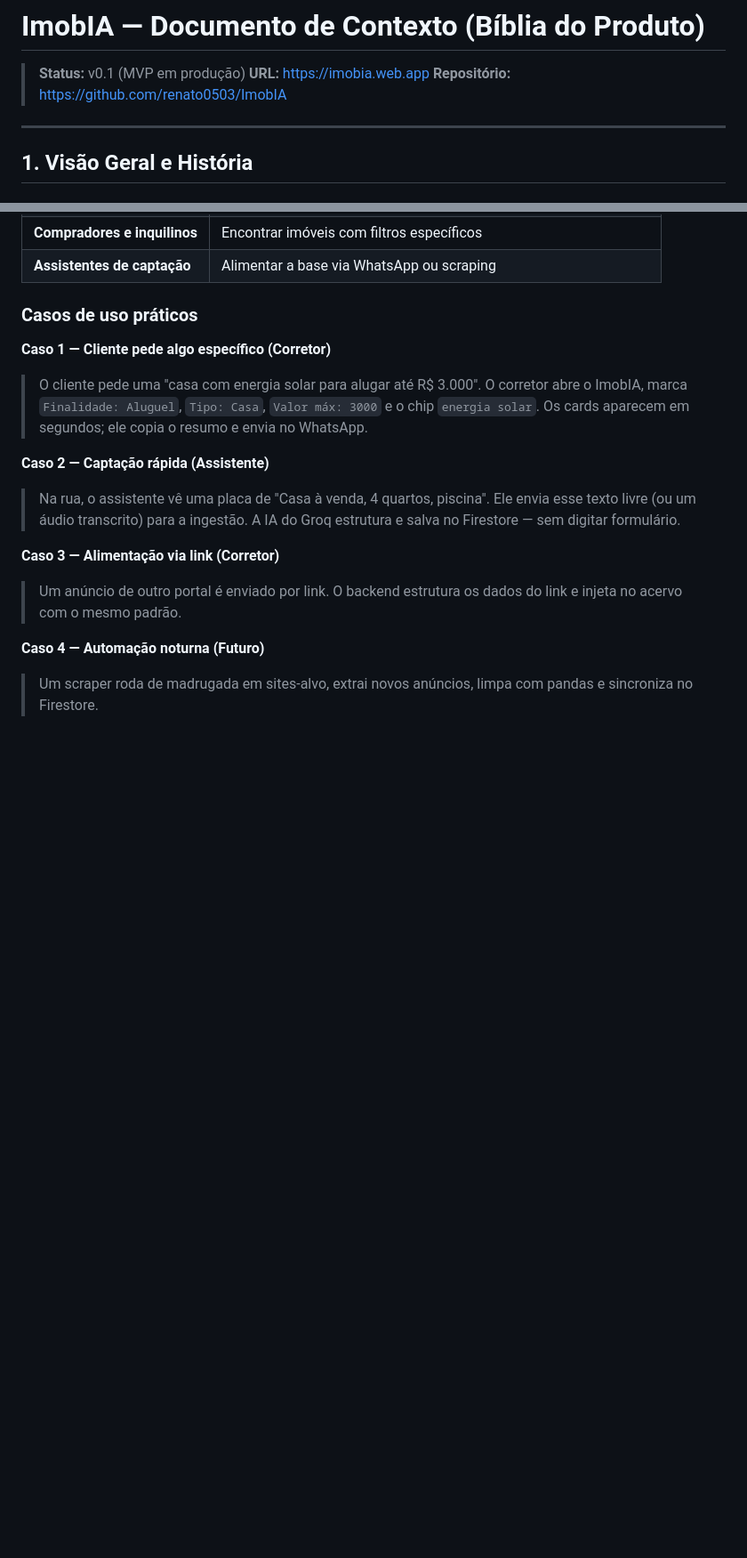
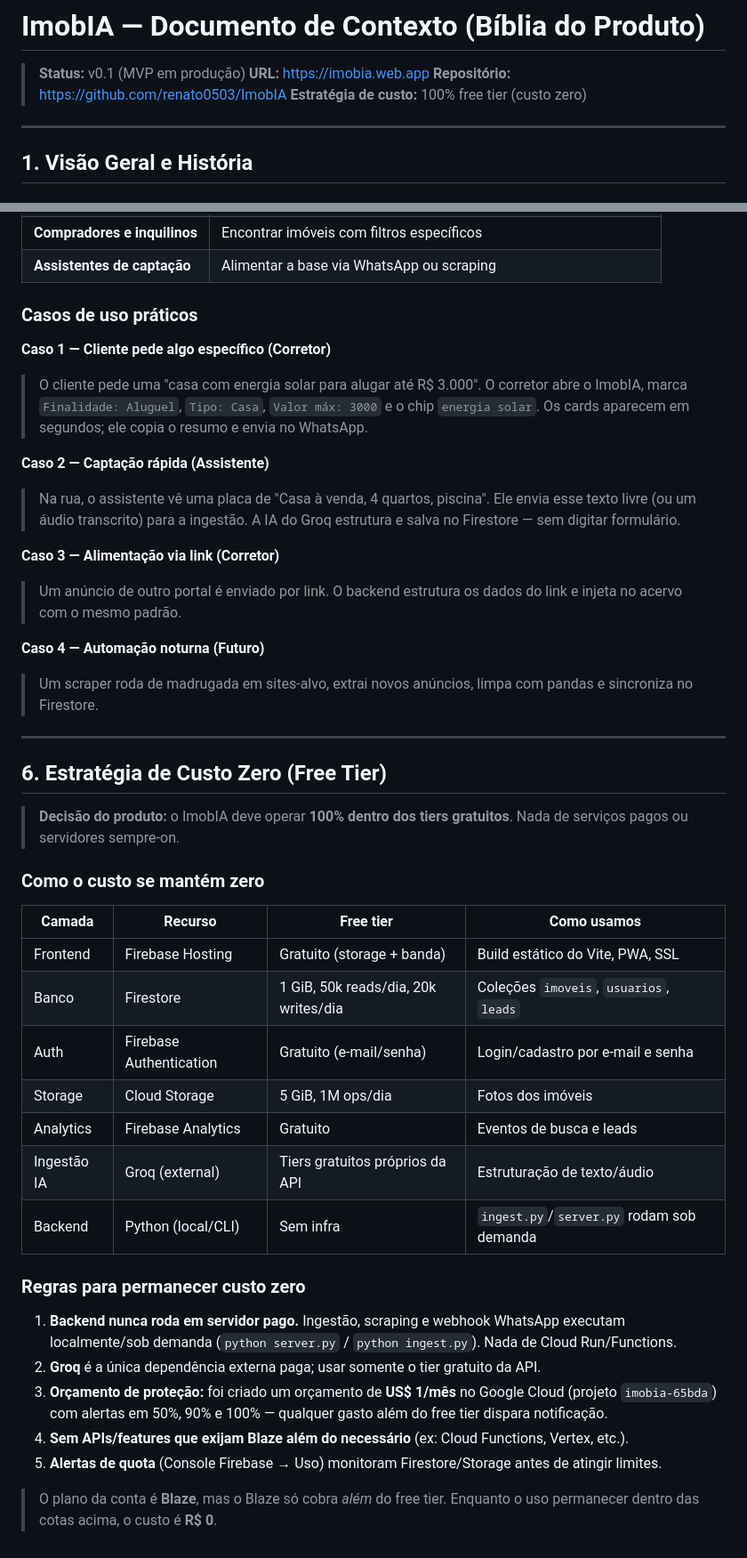
Before and after one commit to renato0503/ImobIA, a Markdown page: context.md, 2 parts joined by grey strips. Shown at 89% size. Rendered like a GitHub page; blank space fills up the shorter version.

Commit message:
docs: estratégia de custo zero (free tier) + orçamento de US/mês com alertas

```diff
--- a/context.md
+++ b/context.md
@@ -3,6 +3,7 @@
 > **Status:** v0.1 (MVP em produção)
 > **URL:** https://imobia.web.app
 > **Repositório:** https://github.com/renato0503/ImobIA
+> **Estratégia de custo:** 100% free tier (custo zero)
 
 ---
 
@@ -180,3 +181,36 @@ Criar um **agregador imobiliário centralizado e inteligente** que:
 
 **Caso 4 — Automação noturna (Futuro)**
 > Um scraper roda de madrugada em sites-alvo, extrai novos anúncios, limpa com pandas e sincroniza no Firestore.
+
+---
+
+## 6. Estratégia de Custo Zero (Free Tier)
+
+> **Decisão do produto:** o ImobIA deve operar **100% dentro dos tiers gratuitos**.
+> Nada de serviços pagos ou servidores sempre-on.
+
+### Como o custo se mantém zero
+
+| Camada | Recurso | Free tier | Como usamos |
+|--------|---------|-----------|-------------|
+| Frontend | Firebase Hosting | Gratuito (storage + banda) | Build estático do Vite, PWA, SSL |
+| Banco | Firestore | 1 GiB, 50k reads/dia, 20k writes/dia | Coleções `imoveis`, `usuarios`, `leads` |
+| Auth | Firebase Authentication | Gratuito (e-mail/senha) | Login/cadastro por e-mail e senha |
+| Storage | Cloud Storage | 5 GiB, 1M ops/dia | Fotos dos imóveis |
+| Analytics | Firebase Analytics | Gratuito | Eventos de busca e leads |
+| Ingestão IA | Groq (external) | Tiers gratuitos próprios da API | Estruturação de texto/áudio |
+| Backend | Python (local/CLI) | Sem infra | `ingest.py`/`server.py` rodam sob demanda |
+
+### Regras para permanecer custo zero
+
+1. **Backend nunca roda em servidor pago.** Ingestão, scraping e webhook WhatsApp executam
+   localmente/sob demanda (`python server.py` / `python ingest.py`). Nada de Cloud Run/Functions.
+2. **Groq** é a única dependência externa paga; usar somente o tier gratuito da API.
+3. **Orçamento de proteção:** foi criado um orçamento de **US$ 1/mês** no Google Cloud
+   (projeto `imobia-65bda`) com alertas em 50%, 90% e 100% — qualquer gasto além do free tier
+   dispara notificação.
+4. **Sem APIs/features que exijam Blaze além do necessário** (ex: Cloud Functions, Vertex, etc.).
+5. **Alertas de quota** (Console Firebase → Uso) monitoram Firestore/Storage antes de atingir limites.
+
+> O plano da conta é **Blaze**, mas o Blaze só cobra *além* do free tier. Enquanto o uso
+> permanecer dentro das cotas acima, o custo é **R$ 0**.
```
Also changed, not shown: implementation.md (+10 -5 lines).
